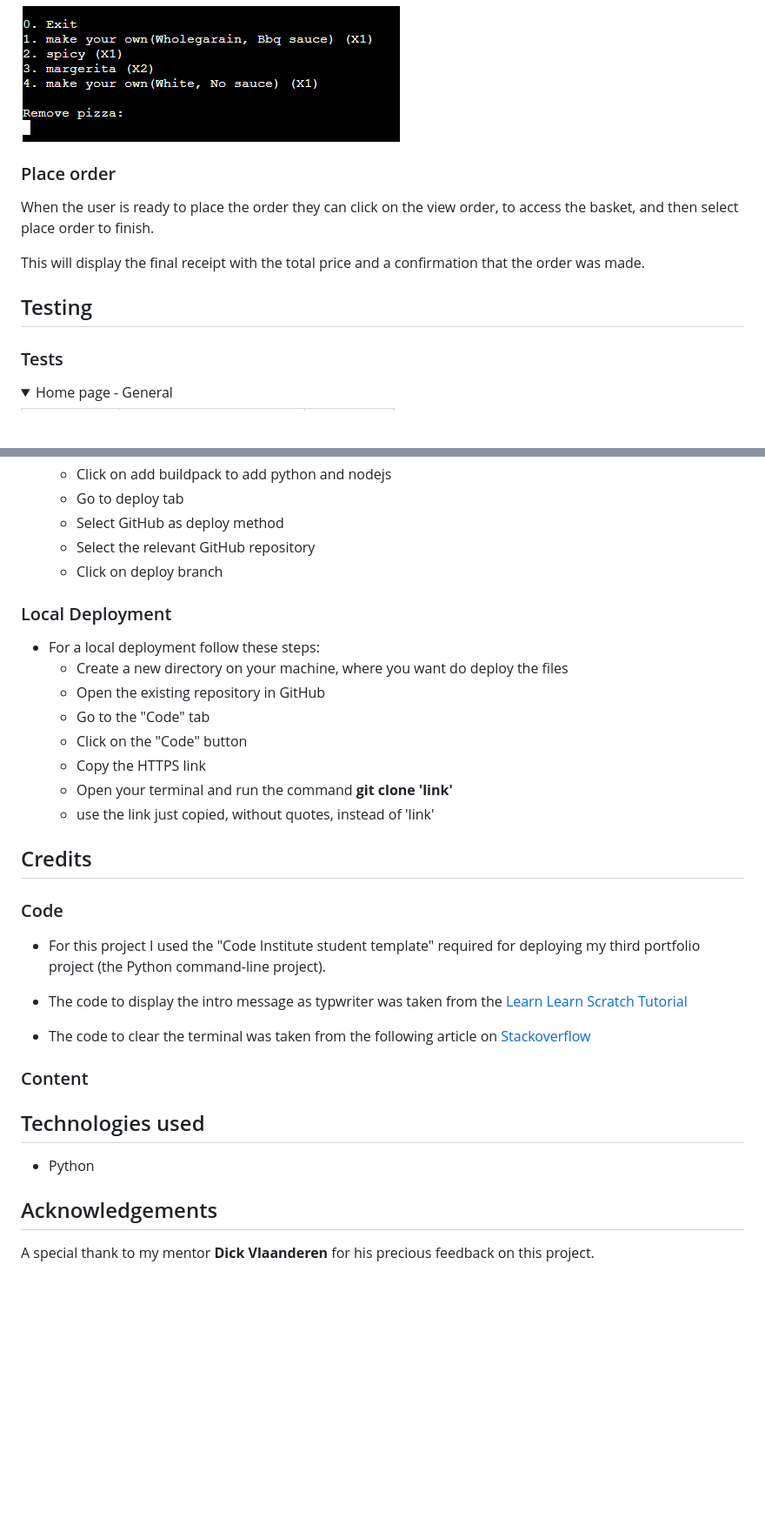
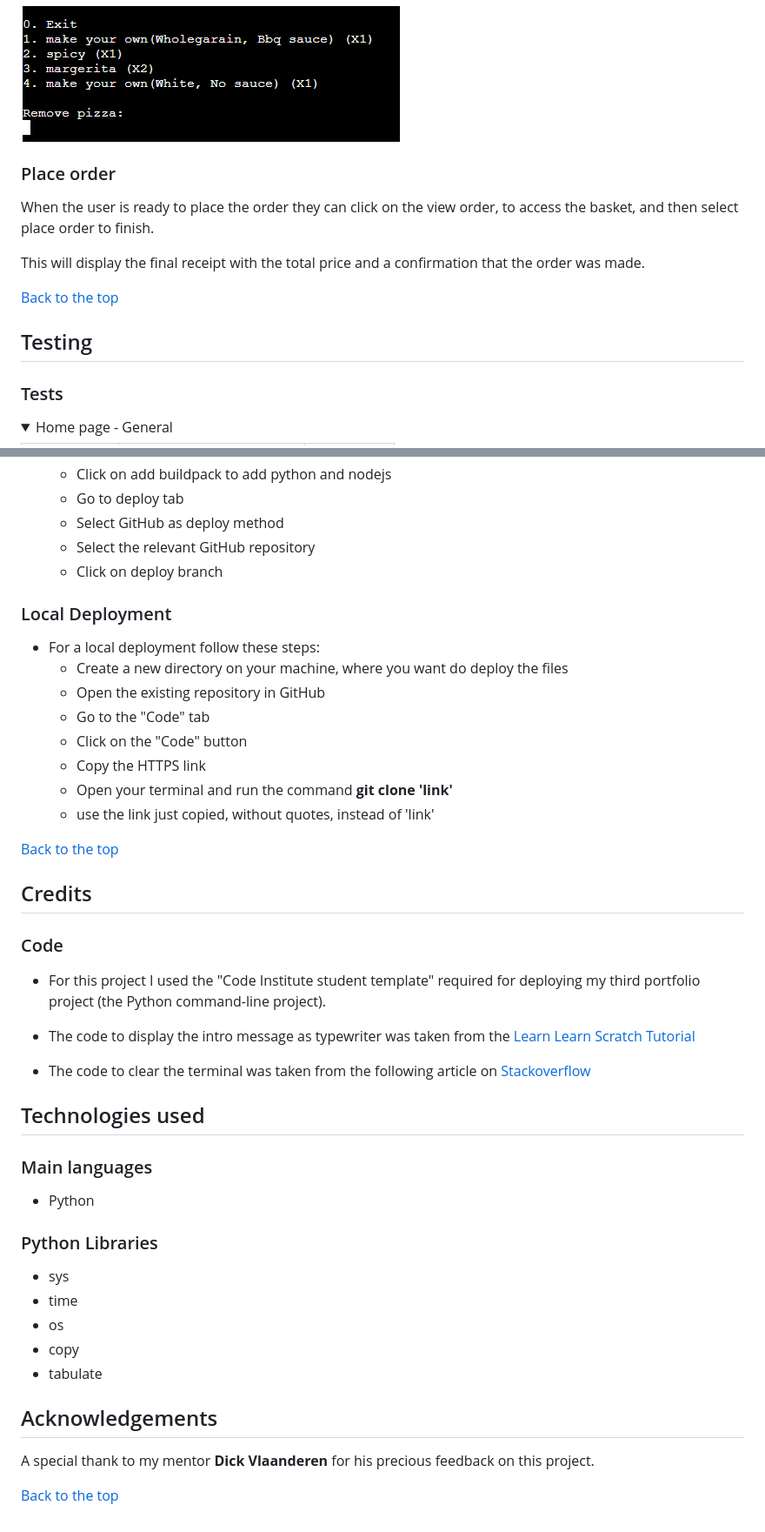
Before and after one commit to EliSacch/PizzaTruck, a Markdown page: README.md, 2 parts joined by grey strips. Shown at 87% size. Rendered like a GitHub page; folded sections open; blank space fills up the shorter version.

```diff
--- a/README.md
+++ b/README.md
@@ -137,16 +139,15 @@ The view is updated each time, so that the user can see which pizzas are left in
 
 ![Remove pizza](media/remove-pizza.png)
 
-
 ### Place order
 
 When the user is ready to place the order they can click on the view order, to access the basket, and then select place order to finish.
 
 This will display the final receipt with the total price and a confirmation that the order was made.
 
+[Back to the top](#pizza-truck)
 
 ## Testing
-
 
 ### Tests
 
@@ -297,7 +289,6 @@ The live version of this program is available on Heroku.
     - Select the relevant GitHub repository
     - Click on deploy branch
 
-
 ### Local Deployment
   - For a local deployment follow these steps:
     - Create a new directory on your machine, where you want do deploy the files
@@ -308,23 +299,33 @@ The live version of this program is available on Heroku.
     - Open your terminal and run the command __git clone 'link'__
     - use the link just copied, without quotes, instead of 'link'
 
+[Back to the top](#pizza-truck)
+
 ## Credits
 
 ### Code
 - For this project I used the "Code Institute student template" required for deploying my third portfolio project (the Python command-line project).
 
-- The code to display the intro message as typwriter was taken from the [Learn Learn Scratch Tutorial](https://www.youtube.com/watch?v=2h8e0tXHfk0)
+- The code to display the intro message as typewriter was taken from the [Learn Learn Scratch Tutorial](https://www.youtube.com/watch?v=2h8e0tXHfk0)
 
 - The code to clear the terminal was taken from the following article on [Stackoverflow](https://stackoverflow.com/questions/2084508/clear-terminal-in-python)
 
-
-### Content
-
-
 ## Technologies used
 
+### Main languages
+
   - Python
+
+### Python Libraries
+
+  - sys
+  - time
+  - os
+  - copy
+  - tabulate
 
 ## Acknowledgements
 
 A special thank to my mentor __Dick Vlaanderen__ for his precious feedback on this project.
+
+[Back to the top](#pizza-truck)
```
Also changed, not shown: other parts of README.md (+16 -23 lines), media/flow-chart.png (added), media/flow_chart.png (deleted), media/hero.png (added), 1 other file.
